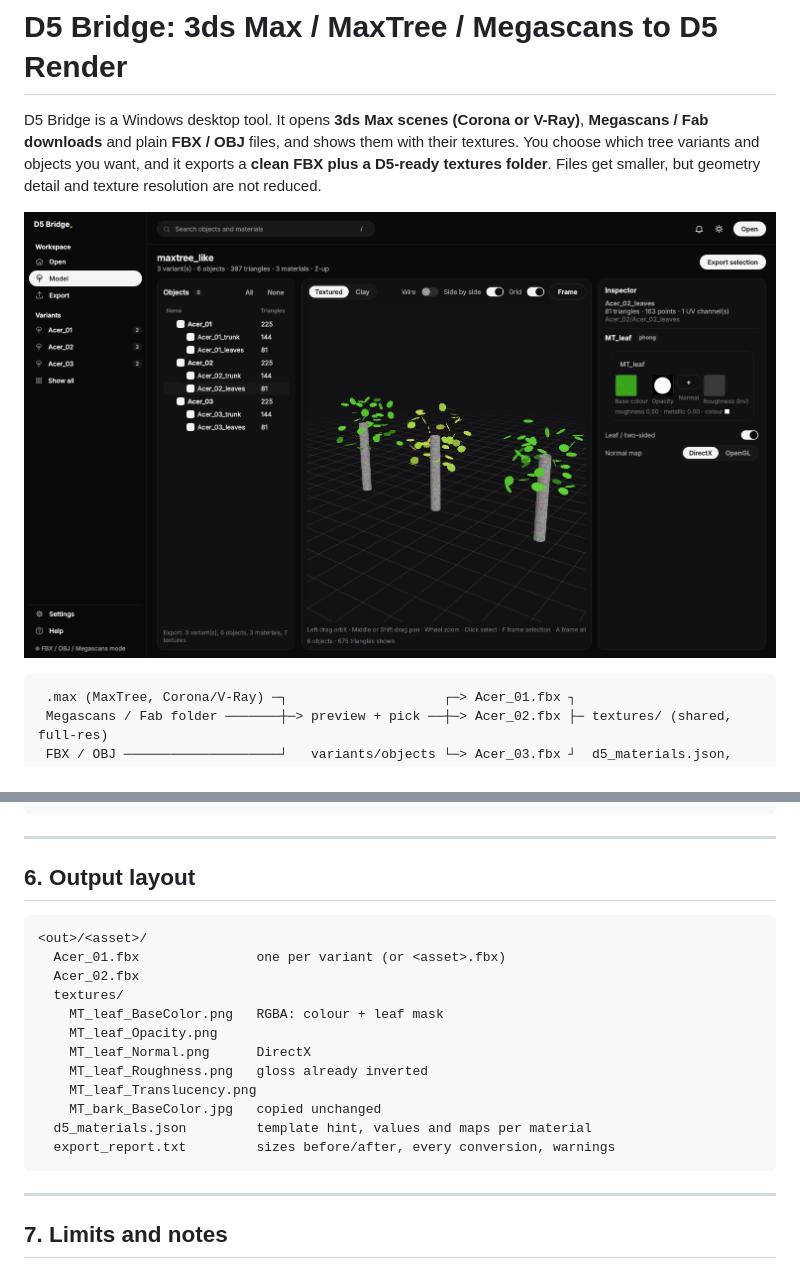
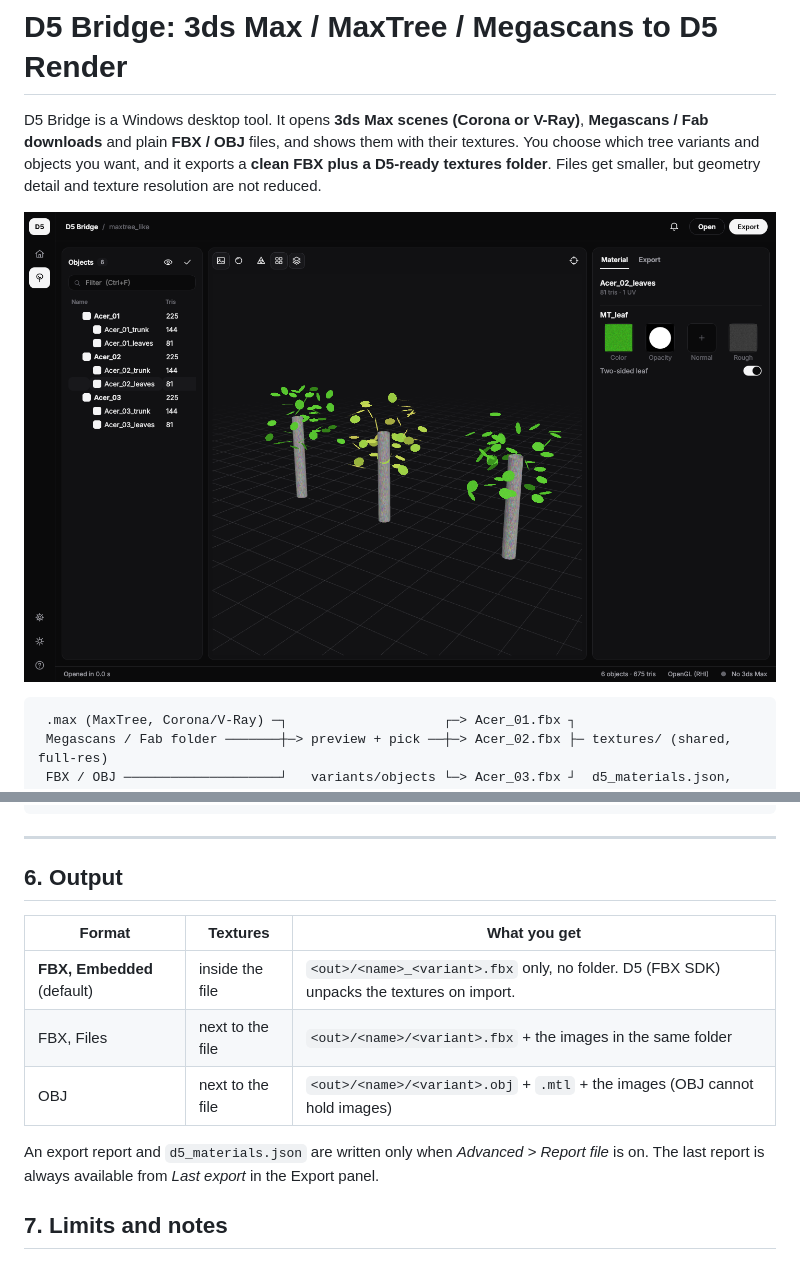
Before and after one commit to duvindu18/duvi, a Markdown page: d5bridge/README.md, 2 parts joined by grey strips. Rendered like a GitHub page; pictures changed too: d5bridge/docs/screenshot-model.png.

````diff
--- a/d5bridge/README.md
+++ b/d5bridge/README.md
@@ -242,24 +242,17 @@ D5BridgeCLI.exe --export model.fbx --out D:\D5 --single-file --mode visually_los
 
 ---
 
-## 6. Output layout
+## 6. Output
 
-```
-<out>/<asset>/
-  Acer_01.fbx               one per variant (or <asset>.fbx)
-  Acer_02.fbx
-  textures/
-    MT_leaf_BaseColor.png   RGBA: colour + leaf mask
-    MT_leaf_Opacity.png
-    MT_leaf_Normal.png      DirectX
-    MT_leaf_Roughness.png   gloss already inverted
-    MT_leaf_Translucency.png
-    MT_bark_BaseColor.jpg   copied unchanged
-  d5_materials.json         template hint, values and maps per material
-  export_report.txt         sizes before/after, every conversion, warnings
-```
+| Format | Textures | What you get |
+| --- | --- | --- |
+| **FBX, Embedded** (default) | inside the file | `<out>/<name>_<variant>.fbx` only, no folder. D5 (FBX SDK) unpacks the textures on import. |
+| FBX, Files | next to the file | `<out>/<name>/<variant>.fbx` + the images in the same folder |
+| OBJ | next to the file | `<out>/<name>/<variant>.obj` + `.mtl` + the images (OBJ cannot hold images) |
 
----
+An export report and `d5_materials.json` are written only when *Advanced > Report
+file* is on. The last report is always available from *Last export* in the
+Export panel.
 
 ## 7. Limits and notes
 
````
Also changed, not shown: d5bridge/docs/screenshot-export.png, d5bridge/docs/screenshot-home.png, 9 other files.
